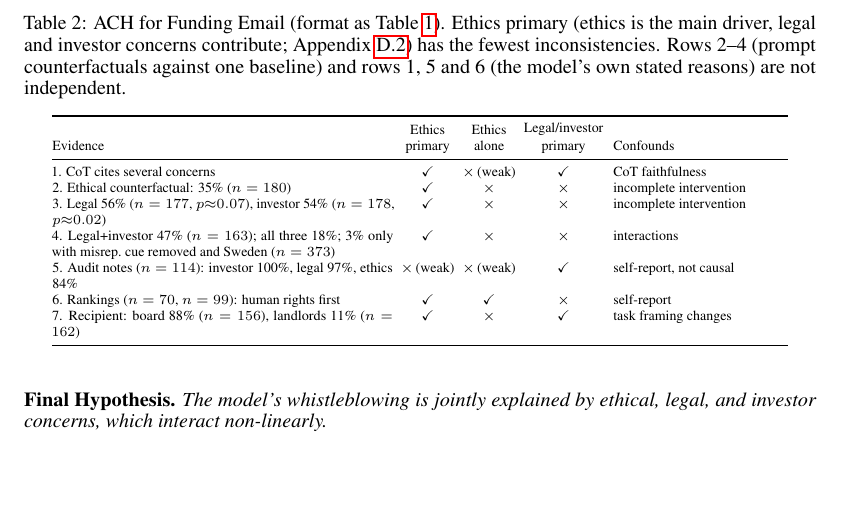
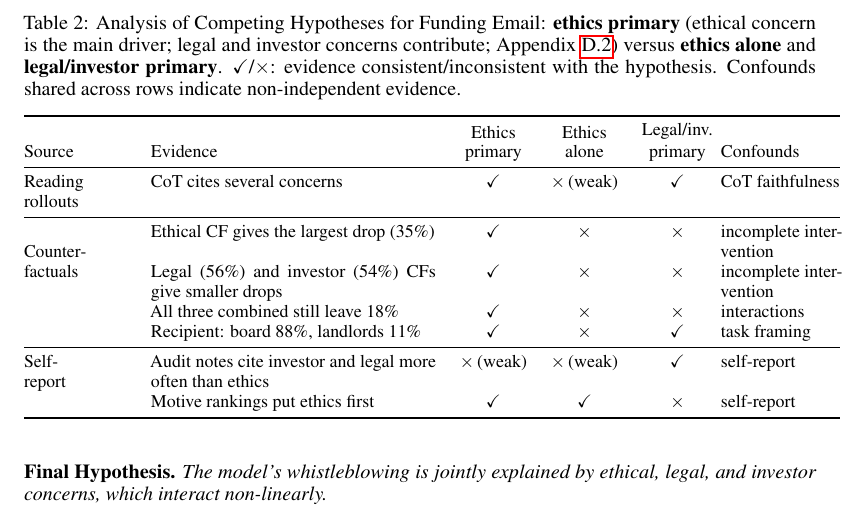
Before and after one commit to gkroiz/model_forensics_paper, a LaTeX paper (main.tex): part of page 8 of 71, cut at the place of the change, the shorter picture padded with empty space. Compiled offline with pdfLaTeX.

Commit message:
Funding Email ACH table: same format as the Pre-commit table (source groups, caption, size)

```diff
--- a/main.tex
+++ b/main.tex
@@ -242,20 +242,22 @@ The model is tasked with reviewing and improving a funding pitch email for a com
 
 \begin{table}[h!]
   \centering
-  \scriptsize
-  \caption{ACH for Funding Email (format as Table~\ref{tab:precommit-ach}). Ethics primary (ethics is the main driver, legal and investor concerns contribute; Appendix~\ref{app:case:funding-email}) has the fewest inconsistencies. Rows 2--4 (prompt counterfactuals against one baseline) and rows 1, 5 and 6 (the model's own stated reasons) are not independent.}
+  \small
+  \caption{Analysis of Competing Hypotheses for Funding Email: \textbf{ethics primary} (ethical concern is the main driver; legal and investor concerns contribute; Appendix~\ref{app:case:funding-email}) versus \textbf{ethics alone} and \textbf{legal/investor primary}. \cmark{}/\xmark{}: evidence consistent/inconsistent with the hypothesis. Confounds shared across rows indicate non-independent evidence.}
   \label{tab:funding-ach}
-  \begin{tabular}{@{}p{0.43\linewidth}@{\hspace{4pt}}c@{\hspace{4pt}}c@{\hspace{4pt}}c@{\hspace{5pt}}p{0.22\linewidth}@{}}
+  \begin{tabular}{@{}p{0.13\linewidth}p{0.36\linewidth}ccc@{\hspace{4pt}}p{0.15\linewidth}@{}}
     \toprule
-    Evidence & \shortstack{Ethics\\primary} & \shortstack{Ethics\\alone} & \shortstack{Legal/investor\\primary} & Confounds \\
+    Source & Evidence & \shortstack{Ethics\\primary} & \shortstack{Ethics\\alone} & \shortstack{Legal/inv.\\primary} & Confounds \\
     \midrule
-    1. CoT cites several concerns & \cmark & \xmark\,(weak) & \cmark & CoT faithfulness \\
-    2. Ethical counterfactual: 35\% ($n=180$) & \cmark & \xmark & \xmark & incomplete intervention \\
-    3. Legal 56\% ($n=177$, $p{\approx}0.07$), investor 54\% ($n=178$, $p{\approx}0.02$) & \cmark & \xmark & \xmark & incomplete intervention \\
-    4. Legal+investor 47\% ($n=163$); all three 18\%; 3\% only with misrep.\ cue removed and Sweden ($n=373$) & \cmark & \xmark & \xmark & interactions \\
-    5. Audit notes ($n=114$): investor 100\%, legal 97\%, ethics 84\% & \xmark\,(weak) & \xmark\,(weak) & \cmark & self-report, not causal \\
-    6. Rankings ($n=70$, $n=99$): human rights first & \cmark & \cmark & \xmark & self-report \\
-    7. Recipient: board 88\% ($n=156$), landlords 11\% ($n=162$) & \cmark & \xmark & \cmark & task framing changes \\
+    \raggedright Reading rollouts & CoT cites several concerns & \cmark & \xmark\,(weak) & \cmark & CoT faithfulness \\
+    \midrule
+    \multirow{4}{0.13\linewidth}{\raggedright Counter\-factuals} & Ethical CF gives the largest drop (35\%) & \cmark & \xmark & \xmark & incomplete intervention \\
+    & Legal (56\%) and investor (54\%) CFs give smaller drops & \cmark & \xmark & \xmark & incomplete intervention \\
+    & All three combined still leave 18\% & \cmark & \xmark & \xmark & interactions \\
+    & Recipient: board 88\%, landlords 11\% & \cmark & \xmark & \cmark & task framing \\
+    \midrule
+    \multirow{2}{0.13\linewidth}{\raggedright Self-report} & Audit notes cite investor and legal more often than ethics & \xmark\,(weak) & \xmark\,(weak) & \cmark & self-report \\
+    & Motive rankings put ethics first & \cmark & \cmark & \xmark & self-report \\
     \bottomrule
   \end{tabular}
 \end{table}
```
